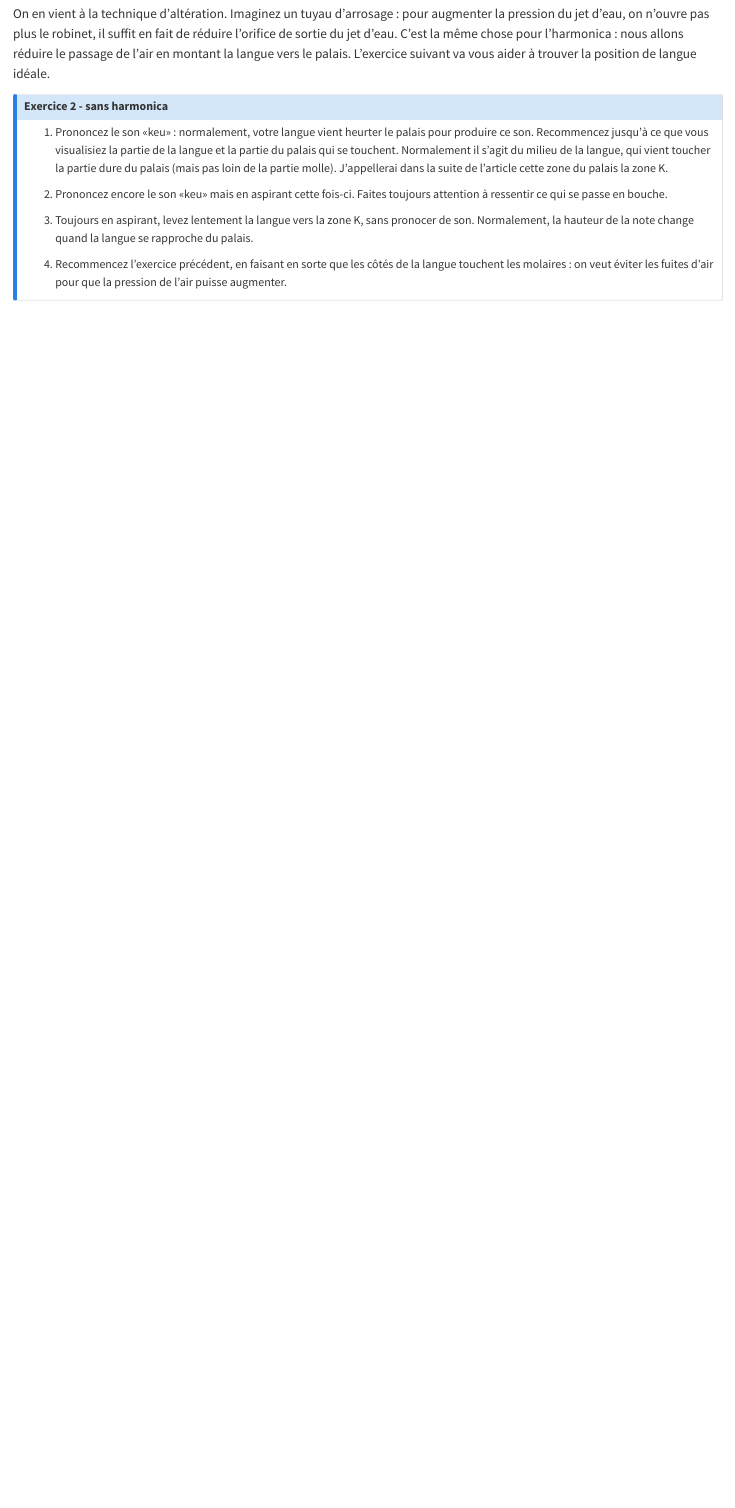
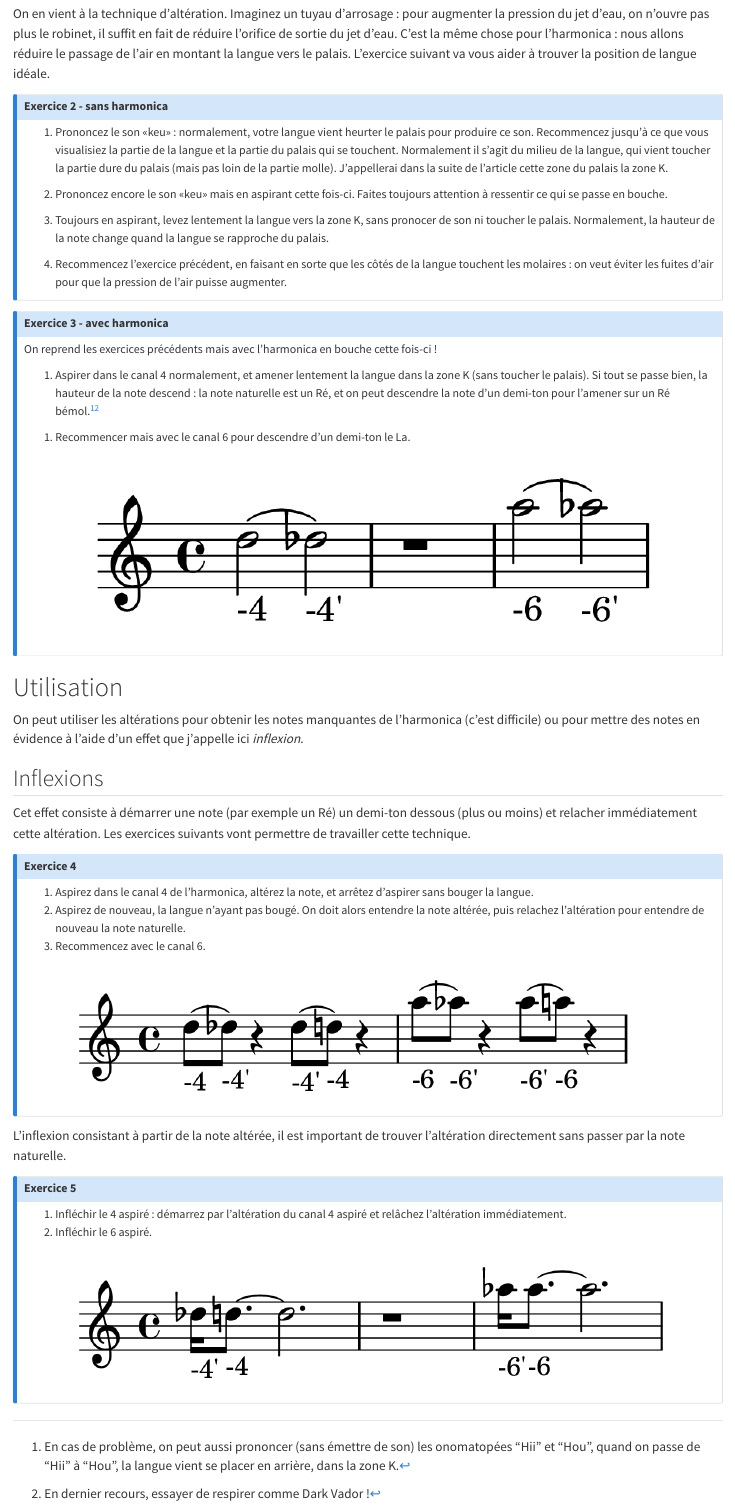
Before and after one commit to mbalan-harmonica/mbalan-harmonica.github.io, a Quarto document (posts/alterations/altérations.qmd): the page in a window 1100 px wide, from 860 px down. Rendered offline with R 4.5, knitr and Pandoc in place of Quarto, with nearby package versions.

Commit message:
alterations inflexions

```diff
--- a/posts/altérations.qmd
+++ b/posts/alterations/altérations.qmd
@@ -6,6 +6,7 @@ format:
   html: default
   pdf: default
 theme: cosmo
+lang: fr
 ---
 
 Les altérations permettent de changer la hauteur d’une note, ce qui permet d’obtenir une note qui n’est pas présente naturellement sur l’harmonica, ou bien d’obtenir un effet consistant à démarrer une note plus bas et relâcher
@@ -54,9 +55,62 @@ idéale.
 
 1. Prononcez encore le son «keu» mais en aspirant cette fois-ci. Faites toujours attention à ressentir ce qui se passe en bouche.
 
-1. Toujours en aspirant, levez lentement la langue vers la zone K, sans pronocer de son. Normalement, la hauteur de la note change quand
+1. Toujours en aspirant, levez lentement la langue vers la zone K, sans pronocer de son ni toucher le palais. Normalement, la hauteur de la note change quand
    la langue se rapproche du palais.
 
 1. Recommencez l’exercice précédent, en faisant en sorte que les côtés de la langue touchent les molaires : on veut éviter les fuites d’air
    pour que la pression de l’air puisse augmenter.
 :::
+
+::: {.callout-note collapse=true}
+## Exercice 3 - avec harmonica
+
+On reprend les exercices précédents mais avec l'harmonica en bouche cette fois-ci !
+
+1. Aspirer dans le canal 4 normalement, et amener lentement la langue dans la zone K (sans toucher le palais). Si tout se passe bien,
+   la hauteur de la note descend : la note naturelle est un Ré, et on peut descendre la note d'un demi-ton pour l'amener sur un Ré bémol.[^1][^2]
+
+  [^1]: En cas de problème, on peut aussi prononcer (sans émettre de son) les onomatopées "Hii" et "Hou", quand on passe de "Hii" à "Hou", la
+        langue vient se placer en arrière, dans la zone K.
+
+  [^2]: En dernier recours, essayer de respirer comme Dark Vador !
+
+1. Recommencer mais avec le canal 6 pour descendre d'un demi-ton le La.
+
+
+![](../../_partitions/exercice_3.png)
+:::
+
+
+
+# Utilisation
+
+On peut utiliser les altérations pour obtenir les notes manquantes de l'harmonica (c'est difficile) ou pour mettre des notes en évidence
+à l'aide d'un effet que j'appelle ici *inflexion*.
+
+## Inflexions
+
+Cet effet consiste à démarrer une note (par exemple un Ré) un demi-ton dessous (plus ou moins) et relacher immédiatement cette altération.
+Les exercices suivants vont permettre de travailler cette technique.
+
+::: {.callout-note collapse=true}
+## Exercice 4
+
+1. Aspirez dans le canal 4 de l'harmonica, altérez la note, et arrêtez d'aspirer sans bouger la langue.
+1. Aspirez de nouveau, la langue n'ayant pas bougé. On doit alors entendre la note altérée, puis relachez l'altération pour entendre de nouveau
+   la note naturelle.
+1. Recommencez avec le canal 6.
+
+![](../../_partitions/exercice_4.png)
+:::
+
+L'inflexion consistant à partir de la note altérée, il est important de trouver l'altération directement sans passer par la note naturelle.
+
+::: {.callout-note collapse=true}
+## Exercice 5
+
+1. Infléchir le 4 aspiré : démarrez par l'altération du canal 4 aspiré et relâchez l'altération immédiatement.
+1. Infléchir le 6 aspiré.
+
+![](../../_partitions/exercice_5.png)
+:::
```
Also changed, not shown: _partitions/exercice_3.png (added), _partitions/exercice_4.png (added), _partitions/exercice_5.png (added), docs/listings.json, docs/search.json, posts/alterations/exercice3.pdf (added), posts/alterations/exercice3.png (added), posts/alterations/exercice4.pdf (added), posts/alterations/exercice4.png (added), posts/alterations/exercice5.pdf (added), posts/alterations/exercice5.png (added), 15 other files.
